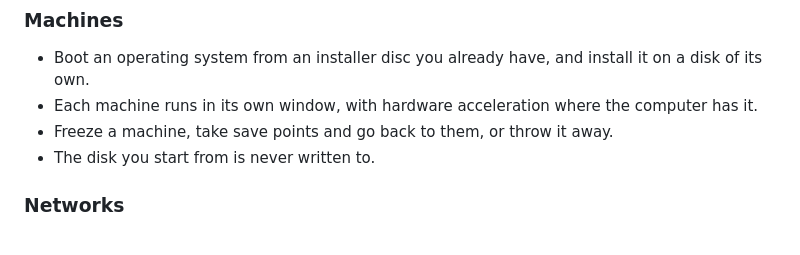
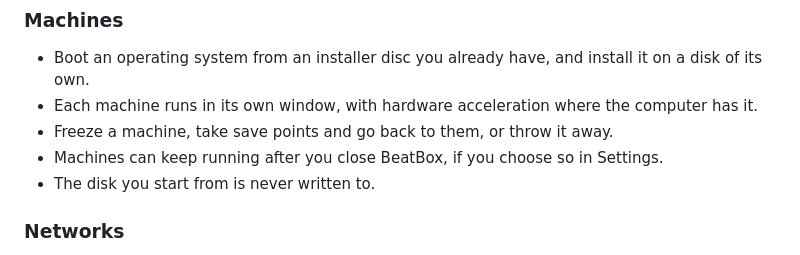
Before and after one commit to 0xthearchitect/beatbox, a Markdown page: CHANGELOG.md, the part around the change. Rendered like a GitHub page.

```diff
--- a/CHANGELOG.md
+++ b/CHANGELOG.md
@@ -12,6 +12,8 @@ The first release.
   the computer has it.
 - Freeze a machine, take save points and go back to them, or throw it
   away.
+- Machines can keep running after you close BeatBox, if you choose so in
+  Settings.
 - The disk you start from is never written to.
 
 ### Networks
```
Also changed, not shown: README.md (+10 -0 lines), assets/firewall.png (added), assets/library.png (added), assets/machine.png (added), assets/network.png (added), assets/start.png (added).
